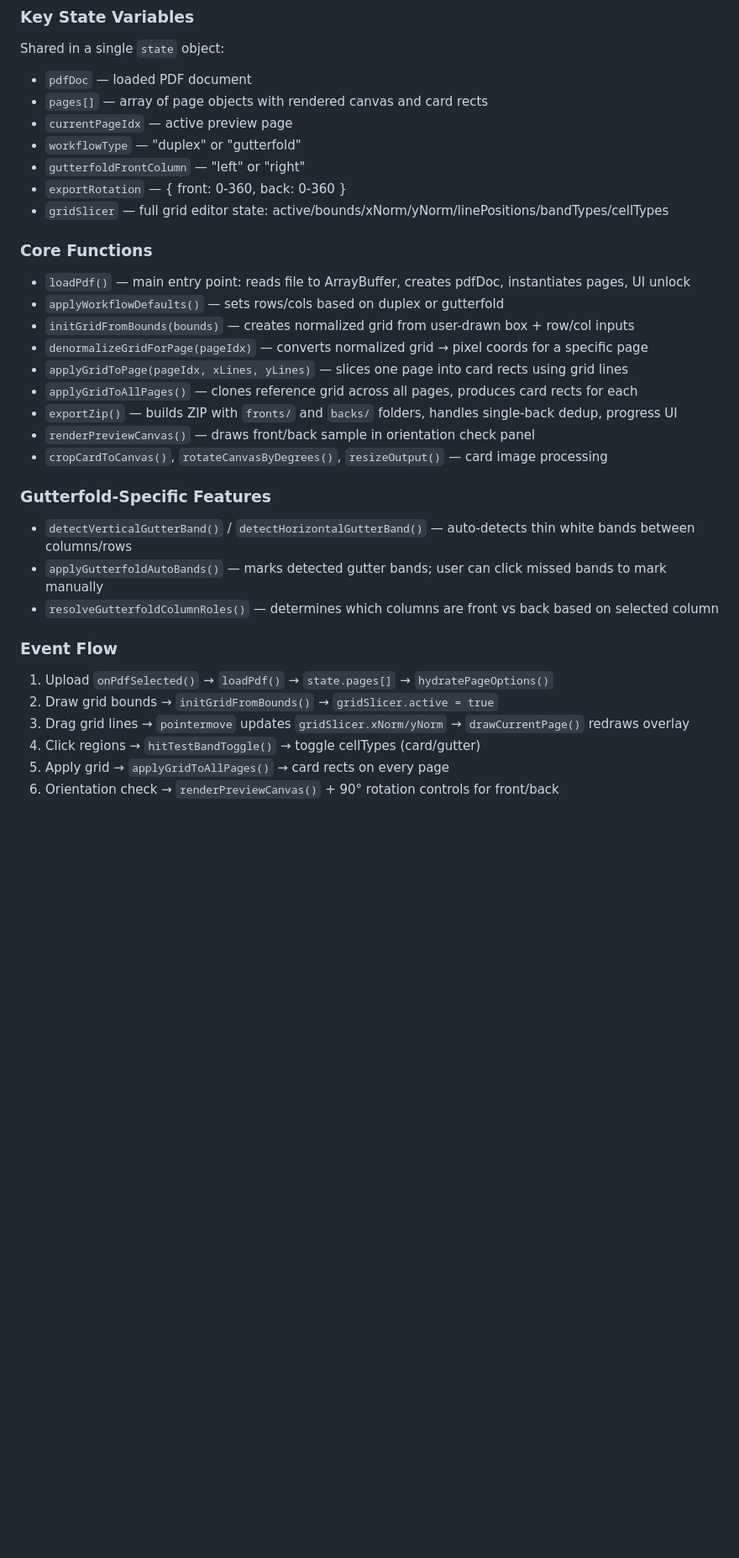
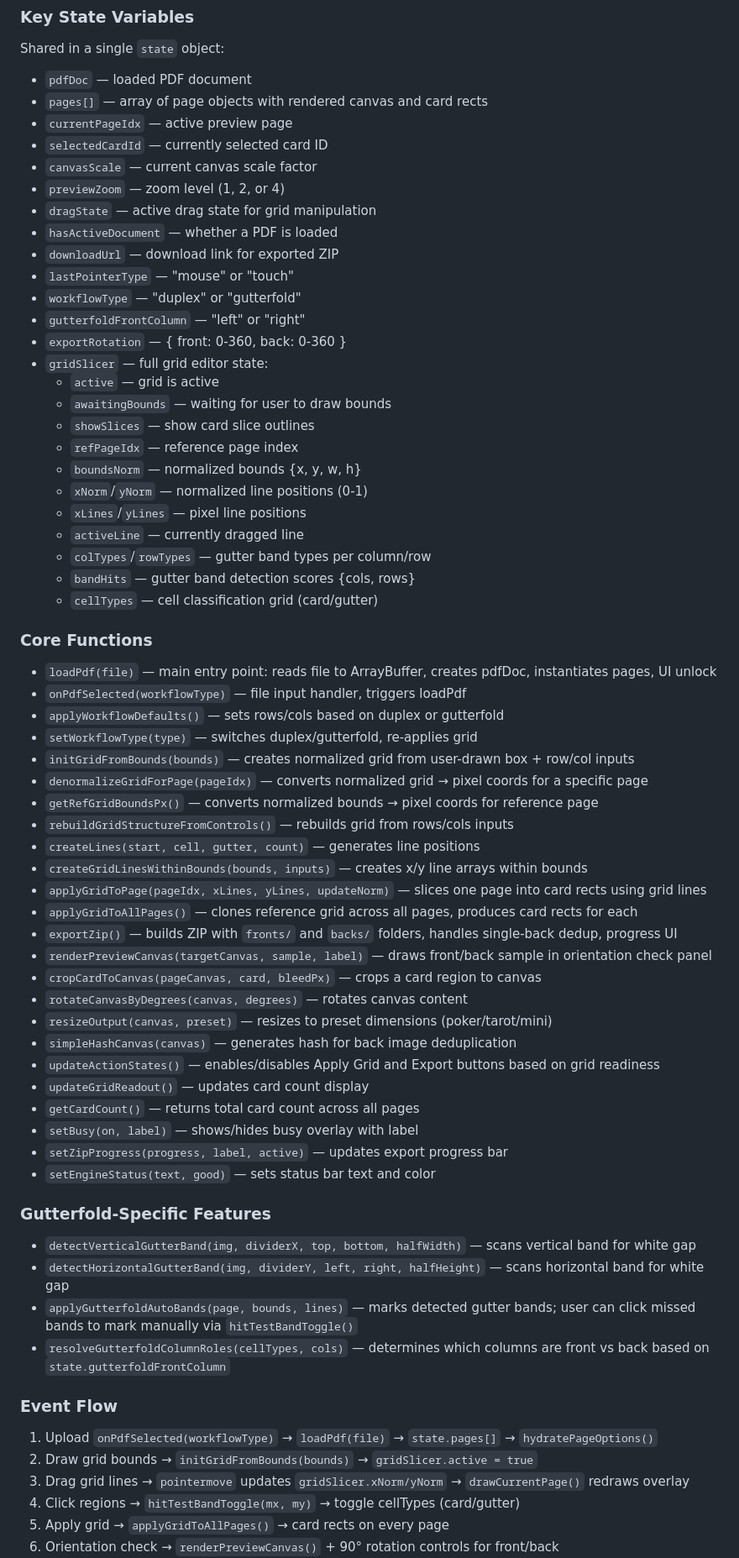
Before and after one commit to mgonzalvez/card_extractor, a Markdown page: AGENTS.md, the part around one of its changes. Shown at 84% size. Drawn GitHub-style; blank space fills up the shorter version.

Commit message:
docs: update AGENTS.md with complete state, functions, and conventions

```diff
--- a/AGENTS.md
+++ b/AGENTS.md
@@ -21,31 +21,65 @@ Shared in a single `state` object:
 - `pdfDoc` — loaded PDF document
 - `pages[]` — array of page objects with rendered canvas and card rects
 - `currentPageIdx` — active preview page
+- `selectedCardId` — currently selected card ID
+- `canvasScale` — current canvas scale factor
+- `previewZoom` — zoom level (1, 2, or 4)
+- `dragState` — active drag state for grid manipulation
+- `hasActiveDocument` — whether a PDF is loaded
+- `downloadUrl` — download link for exported ZIP
+- `lastPointerType` — "mouse" or "touch"
 - `workflowType` — "duplex" or "gutterfold"
 - `gutterfoldFrontColumn` — "left" or "right"
 - `exportRotation` — { front: 0-360, back: 0-360 }
-- `gridSlicer` — full grid editor state: active/bounds/xNorm/yNorm/linePositions/bandTypes/cellTypes
+- `gridSlicer` — full grid editor state:
+  - `active` — grid is active
+  - `awaitingBounds` — waiting for user to draw bounds
+  - `showSlices` — show card slice outlines
+  - `refPageIdx` — reference page index
+  - `boundsNorm` — normalized bounds {x, y, w, h}
+  - `xNorm`/`yNorm` — normalized line positions (0-1)
+  - `xLines`/`yLines` — pixel line positions
+  - `activeLine` — currently dragged line
+  - `colTypes`/`rowTypes` — gutter band types per column/row
+  - `bandHits` — gutter band detection scores {cols, rows}
+  - `cellTypes` — cell classification grid (card/gutter)
 
 ### Core Functions
-- `loadPdf()` — main entry point: reads file to ArrayBuffer, creates pdfDoc, instantiates pages, UI unlock
+- `loadPdf(file)` — main entry point: reads file to ArrayBuffer, creates pdfDoc, instantiates pages, UI unlock
+- `onPdfSelected(workflowType)` — file input handler, triggers loadPdf
 - `applyWorkflowDefaults()` — sets rows/cols based on duplex or gutterfold
+- `setWorkflowType(type)` — switches duplex/gutterfold, re-applies grid
 - `initGridFromBounds(bounds)` — creates normalized grid from user-drawn box + row/col inputs
 - `denormalizeGridForPage(pageIdx)` — converts normalized grid → pixel coords for a specific page
-- `applyGridToPage(pageIdx, xLines, yLines)` — slices one page into card rects using grid lines
+- `getRefGridBoundsPx()` — converts normalized bounds → pixel coords for reference page
+- `rebuildGridStructureFromControls()` — rebuilds grid from rows/cols inputs
+- `createLines(start, cell, gutter, count)` — generates line positions
+- `createGridLinesWithinBounds(bounds, inputs)` — creates x/y line arrays within bounds
+- `applyGridToPage(pageIdx, xLines, yLines, updateNorm)` — slices one page into card rects using grid lines
 - `applyGridToAllPages()` — clones reference grid across all pages, produces card rects for each
 - `exportZip()` — builds ZIP with `fronts/` and `backs/` folders, handles single-back dedup, progress UI
-- `renderPreviewCanvas()` — draws front/back sample in orientation check panel
-- `cropCardToCanvas()`, `rotateCanvasByDegrees()`, `resizeOutput()` — card image processing
+- `renderPreviewCanvas(targetCanvas, sample, label)` — draws front/back sample in orientation check panel
+- `cropCardToCanvas(pageCanvas, card, bleedPx)` — crops a card region to canvas
+- `rotateCanvasByDegrees(canvas, degrees)` — rotates canvas content
+- `resizeOutput(canvas, preset)` — resizes to preset dimensions (poker/tarot/mini)
+- `simpleHashCanvas(canvas)` — generates hash for back image deduplication
+- `updateActionStates()` — enables/disables Apply Grid and Export buttons based on grid readiness
+- `updateGridReadout()` — updates card count display
+- `getCardCount()` — returns total card count across all pages
+- `setBusy(on, label)` — shows/hides busy overlay with label
+- `setZipProgress(progress, label, active)` — updates export progress bar
+- `setEngineStatus(text, good)` — sets status bar text and color
 
 ### Gutterfold-Specific Features
-- `detectVerticalGutterBand()` / `detectHorizontalGutterBand()` — auto-detects thin white bands between columns/rows
-- `applyGutterfoldAutoBands()` — marks detected gutter bands; user can click missed bands to mark manually
-- `resolveGutterfoldColumnRoles()` — determines which columns are front vs back based on selected column
+- `detectVerticalGutterBand(img, dividerX, top, bottom, halfWidth)` — scans vertical band for white gap
+- `detectHorizontalGutterBand(img, dividerY, left, right, halfHeight)` — scans horizontal band for white gap
+- `applyGutterfoldAutoBands(page, bounds, lines)` — marks detected gutter bands; user can click missed bands to mark manually via `hitTestBandToggle()`
+- `resolveGutterfoldColumnRoles(cellTypes, cols)` — determines which columns are front vs back based on `state.gutterfoldFrontColumn`
 
 ### Event Flow
-1. Upload `onPdfSelected()` → `loadPdf()` → `state.pages[]` → `hydratePageOptions()`
-2. Draw grid bounds → `initGridFromBounds()` → `gridSlicer.active = true`
+1. Upload `onPdfSelected(workflowType)` → `loadPdf(file)` → `state.pages[]` → `hydratePageOptions()`
+2. Draw grid bounds → `initGridFromBounds(bounds)` → `gridSlicer.active = true`
 3. Drag grid lines → `pointermove` updates `gridSlicer.xNorm/yNorm` → `drawCurrentPage()` redraws overlay
-4. Click regions → `hitTestBandToggle()` → toggle cellTypes (card/gutter)
+4. Click regions → `hitTestBandToggle(mx, my)` → toggle cellTypes (card/gutter)
 5. Apply grid → `applyGridToAllPages()` → card rects on every page
 6. Orientation check → `renderPreviewCanvas()` + 90° rotation controls for front/back
```
Also changed, not shown: other parts of AGENTS.md (+9 -6 lines).
